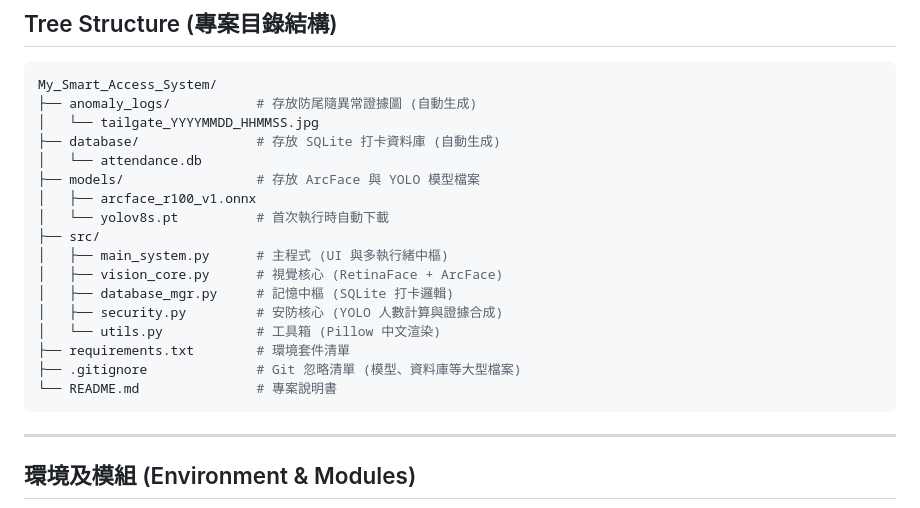
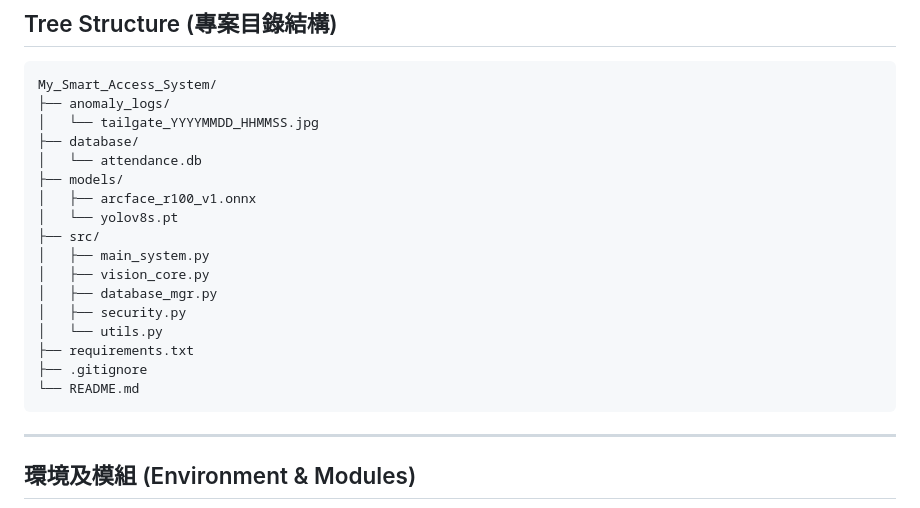
Before and after one commit to qrere-Ya/Smart-Access-Agent-System, a Markdown page: README.md, the part around the change. Rendered like a GitHub page.

````diff
--- a/README.md
+++ b/README.md
@@ -39,22 +39,22 @@
 
 ```bash
 My_Smart_Access_System/
-├── anomaly_logs/           # 存放防尾隨異常證據圖 (自動生成)
+├── anomaly_logs/
 │   └── tailgate_YYYYMMDD_HHMMSS.jpg
-├── database/               # 存放 SQLite 打卡資料庫 (自動生成)
+├── database/
 │   └── attendance.db
-├── models/                 # 存放 ArcFace 與 YOLO 模型檔案
+├── models/
 │   ├── arcface_r100_v1.onnx
-│   └── yolov8s.pt          # 首次執行時自動下載
+│   └── yolov8s.pt
 ├── src/
-│   ├── main_system.py      # 主程式 (UI 與多執行緒中樞)
-│   ├── vision_core.py      # 視覺核心 (RetinaFace + ArcFace)
-│   ├── database_mgr.py     # 記憶中樞 (SQLite 打卡邏輯)
-│   ├── security.py         # 安防核心 (YOLO 人數計算與證據合成)
-│   └── utils.py            # 工具箱 (Pillow 中文渲染)
-├── requirements.txt        # 環境套件清單
-├── .gitignore              # Git 忽略清單 (模型、資料庫等大型檔案)
-└── README.md               # 專案說明書
+│   ├── main_system.py
+│   ├── vision_core.py
+│   ├── database_mgr.py
+│   ├── security.py
+│   └── utils.py
+├── requirements.txt
+├── .gitignore
+└── README.md
 ```
 
 ---
````
